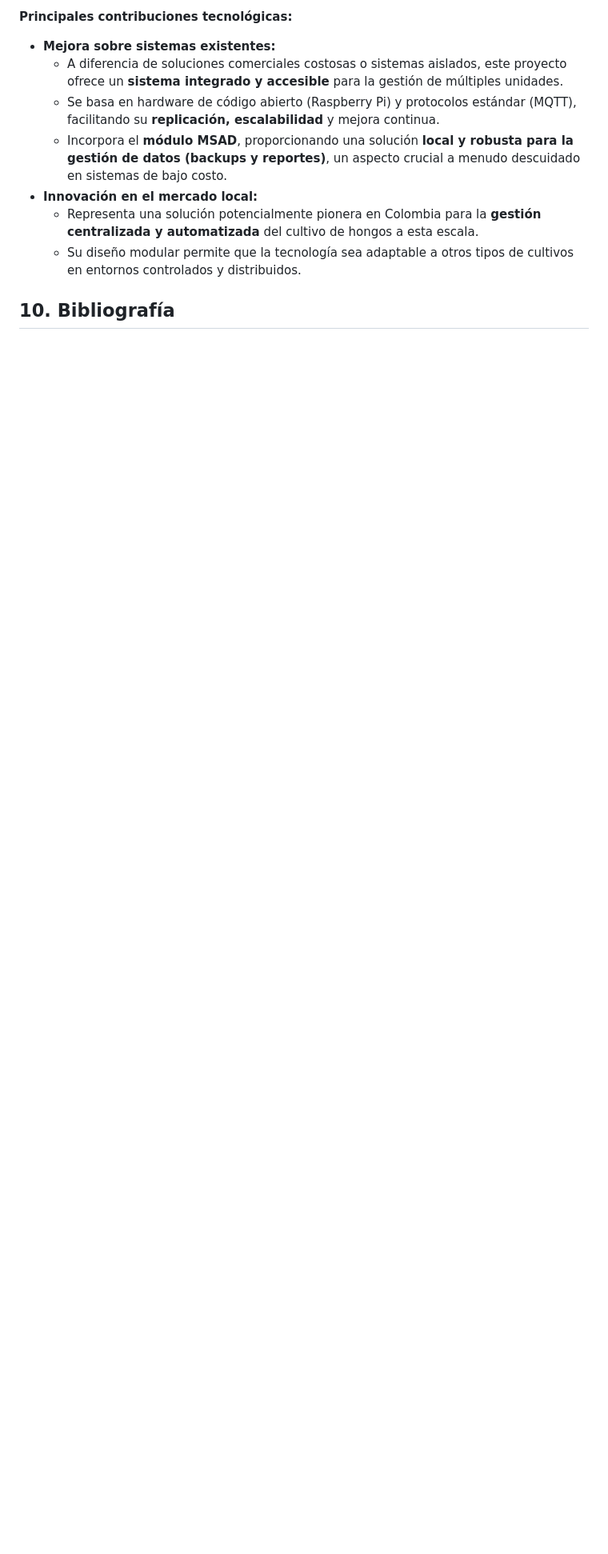
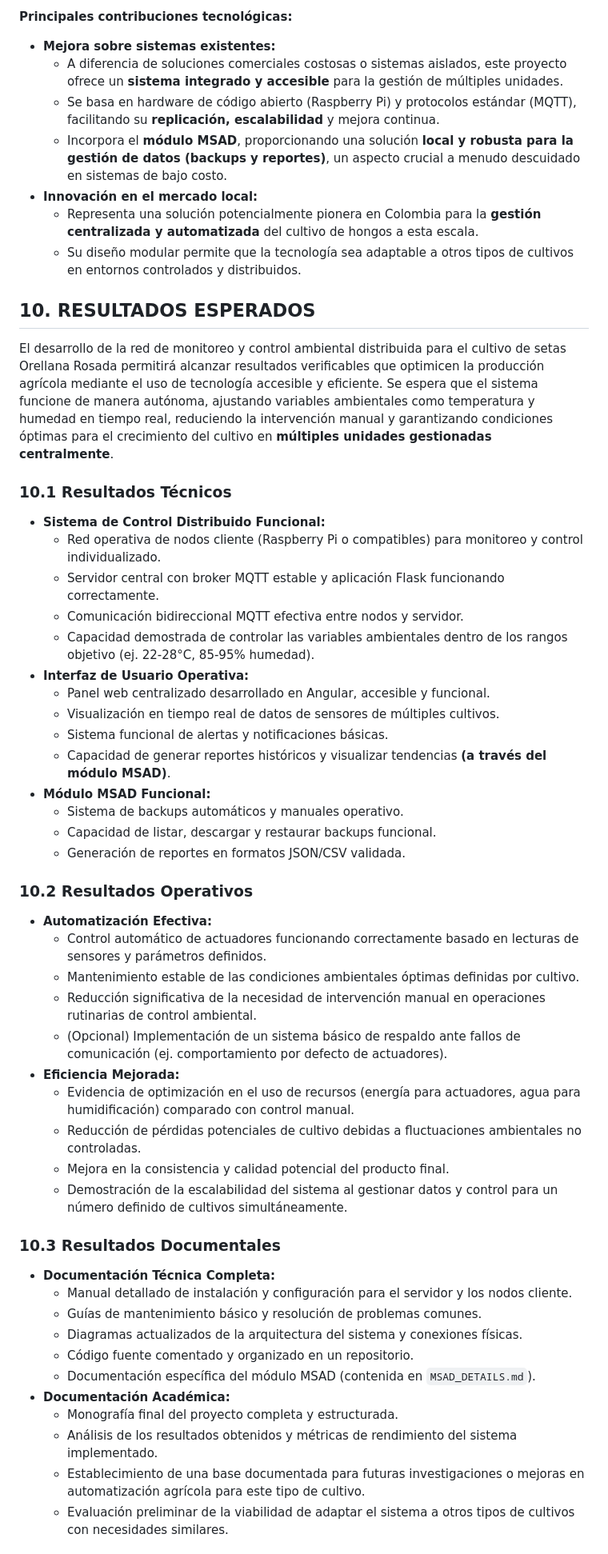
Before and after one commit to Danidiaz0799/raspServerNative, a Markdown page: DOCUMENTO_CIENTIFICO.md, the part around one of its changes. Shown at 80% size. Rendered like a GitHub page; blank space fills up the shorter version.

Commit message:
se añaden los resultados esperados al documento

```diff
--- a/DOCUMENTO_CIENTIFICO.md
+++ b/DOCUMENTO_CIENTIFICO.md
@@ -292,4 +292,48 @@ Desde el punto de vista tecnológico, este proyecto representa una innovación e
     *   Representa una solución potencialmente pionera en Colombia para la **gestión centralizada y automatizada** del cultivo de hongos a esta escala.
     *   Su diseño modular permite que la tecnología sea adaptable a otros tipos de cultivos en entornos controlados y distribuidos.
 
-## 10. Bibliografía
+## 10. RESULTADOS ESPERADOS
+
+El desarrollo de la red de monitoreo y control ambiental distribuida para el cultivo de setas Orellana Rosada permitirá alcanzar resultados verificables que optimicen la producción agrícola mediante el uso de tecnología accesible y eficiente. Se espera que el sistema funcione de manera autónoma, ajustando variables ambientales como temperatura y humedad en tiempo real, reduciendo la intervención manual y garantizando condiciones óptimas para el crecimiento del cultivo en **múltiples unidades gestionadas centralmente**.
+
+### 10.1 Resultados Técnicos
+*   **Sistema de Control Distribuido Funcional:**
+    *   Red operativa de nodos cliente (Raspberry Pi o compatibles) para monitoreo y control individualizado.
+    *   Servidor central con broker MQTT estable y aplicación Flask funcionando correctamente.
+    *   Comunicación bidireccional MQTT efectiva entre nodos y servidor.
+    *   Capacidad demostrada de controlar las variables ambientales dentro de los rangos objetivo (ej. 22-28°C, 85-95% humedad).
+*   **Interfaz de Usuario Operativa:**
+    *   Panel web centralizado desarrollado en Angular, accesible y funcional.
+    *   Visualización en tiempo real de datos de sensores de múltiples cultivos.
+    *   Sistema funcional de alertas y notificaciones básicas.
+    *   Capacidad de generar reportes históricos y visualizar tendencias **(a través del módulo MSAD)**.
+*   **Módulo MSAD Funcional:**
+    *   Sistema de backups automáticos y manuales operativo.
+    *   Capacidad de listar, descargar y restaurar backups funcional.
+    *   Generación de reportes en formatos JSON/CSV validada.
+
+### 10.2 Resultados Operativos
+*   **Automatización Efectiva:**
+    *   Control automático de actuadores funcionando correctamente basado en lecturas de sensores y parámetros definidos.
+    *   Mantenimiento estable de las condiciones ambientales óptimas definidas por cultivo.
+    *   Reducción significativa de la necesidad de intervención manual en operaciones rutinarias de control ambiental.
+    *   (Opcional) Implementación de un sistema básico de respaldo ante fallos de comunicación (ej. comportamiento por defecto de actuadores).
+*   **Eficiencia Mejorada:**
+    *   Evidencia de optimización en el uso de recursos (energía para actuadores, agua para humidificación) comparado con control manual.
+    *   Reducción de pérdidas potenciales de cultivo debidas a fluctuaciones ambientales no controladas.
+    *   Mejora en la consistencia y calidad potencial del producto final.
+    *   Demostración de la escalabilidad del sistema al gestionar datos y control para un número definido de cultivos simultáneamente.
+
+### 10.3 Resultados Documentales
+*   **Documentación Técnica Completa:**
+    *   Manual detallado de instalación y configuración para el servidor y los nodos cliente.
+    *   Guías de mantenimiento básico y resolución de problemas comunes.
+    *   Diagramas actualizados de la arquitectura del sistema y conexiones físicas.
+    *   Código fuente comentado y organizado en un repositorio.
+    *   Documentación específica del módulo MSAD (contenida en `MSAD_DETAILS.md`).
+*   **Documentación Académica:**
+    *   Monografía final del proyecto completa y estructurada.
+    *   Análisis de los resultados obtenidos y métricas de rendimiento del sistema implementado.
+    *   Establecimiento de una base documentada para futuras investigaciones o mejoras en automatización agrícola para este tipo de cultivo.
+    *   Evaluación preliminar de la viabilidad de adaptar el sistema a otros tipos de cultivos con necesidades similares.
+
```
Also changed, not shown: other parts of DOCUMENTO_CIENTIFICO.md (+13 -0 lines).
